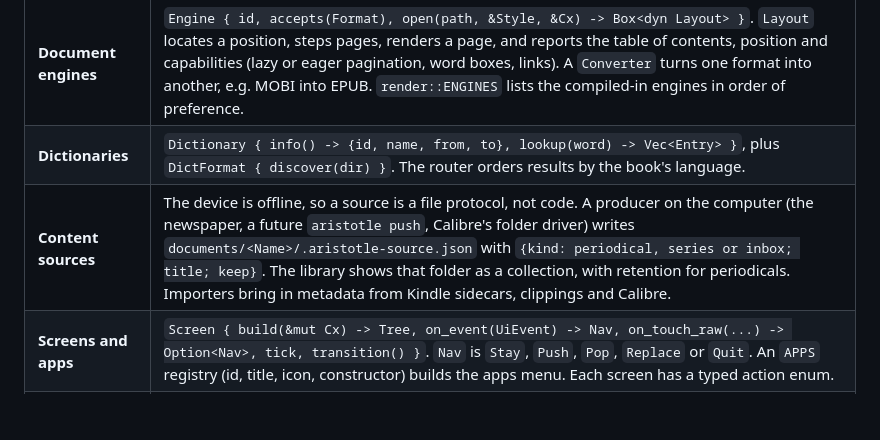
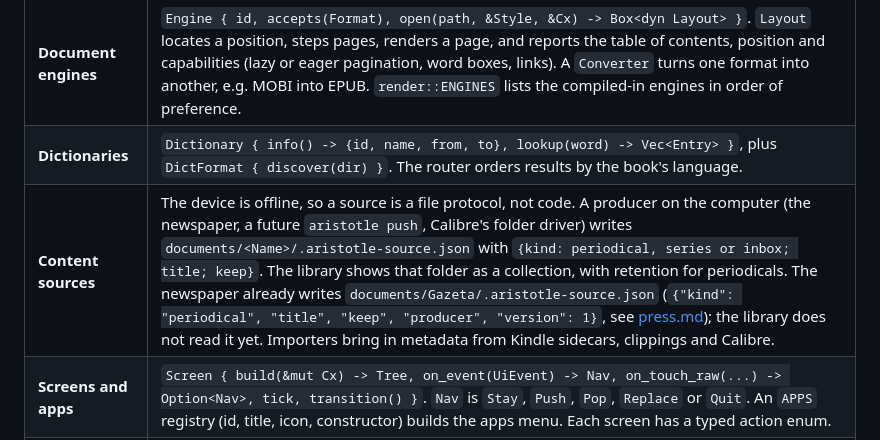
Before and after one commit to piotrkowski/aristotle, a Markdown page: docs/architecture.md, the part around the change. Drawn GitHub-style; blank space fills up the shorter version.

Commit message:
press: write the Gazeta folder's .aristotle-source.json on sync
The producer side of the content-source protocol in docs/architecture.md:
sync.sh writes {kind: periodical, title, keep, producer, version} into
the issues' folder when it changed (press source prints it), so the
library can later show the folder as a periodical with its retention.
No app changes. Docs: the busy-photo fallback and the manifest.

```diff
--- a/docs/architecture.md
+++ b/docs/architecture.md
@@ -45,7 +45,7 @@ dev and test: aristotle-observe, aristotle-pen, aristotle-devtools      host: to
 | --- | --- |
 | **Document engines** | `Engine { id, accepts(Format), open(path, &Style, &Cx) -> Box<dyn Layout> }`. `Layout` locates a position, steps pages, renders a page, and reports the table of contents, position and capabilities (lazy or eager pagination, word boxes, links). A `Converter` turns one format into another, e.g. MOBI into EPUB. `render::ENGINES` lists the compiled-in engines in order of preference. |
 | **Dictionaries** | `Dictionary { info() -> {id, name, from, to}, lookup(word) -> Vec<Entry> }`, plus `DictFormat { discover(dir) }`. The router orders results by the book's language. |
-| **Content sources** | The device is offline, so a source is a file protocol, not code. A producer on the computer (the newspaper, a future `aristotle push`, Calibre's folder driver) writes `documents/<Name>/.aristotle-source.json` with `{kind: periodical, series or inbox; title; keep}`. The library shows that folder as a collection, with retention for periodicals. Importers bring in metadata from Kindle sidecars, clippings and Calibre. |
+| **Content sources** | The device is offline, so a source is a file protocol, not code. A producer on the computer (the newspaper, a future `aristotle push`, Calibre's folder driver) writes `documents/<Name>/.aristotle-source.json` with `{kind: periodical, series or inbox; title; keep}`. The library shows that folder as a collection, with retention for periodicals. The newspaper already writes `documents/Gazeta/.aristotle-source.json` (`{"kind": "periodical", "title", "keep", "producer", "version": 1}`, see [press.md](press.md)); the library does not read it yet. Importers bring in metadata from Kindle sidecars, clippings and Calibre. |
 | **Screens and apps** | `Screen { build(&mut Cx) -> Tree, on_event(UiEvent) -> Nav, on_touch_raw(...) -> Option<Nav>, tick, transition() }`. `Nav` is `Stay`, `Push`, `Pop`, `Replace` or `Quit`. An `APPS` registry (id, title, icon, constructor) builds the apps menu. Each screen has a typed action enum. |
 | **Settings** | `Setting<T> { key, label, section, default, kind, scope, effect }`, where `kind` is a toggle, choice, steps or slider; `scope` is global or per book; and `effect` says whether the change is live, needs a re-layout, or a restart. The settings screen and the reader menu are rendered from the `SETTINGS` registry. Values are stored as a JSON map. |
 | **Themes** | Data, not a trait: `Theme { palette (day or night), fonts, scale }`. Night mode is a palette plus an inversion method (software, or the EPDC's hardware inversion). |
```
